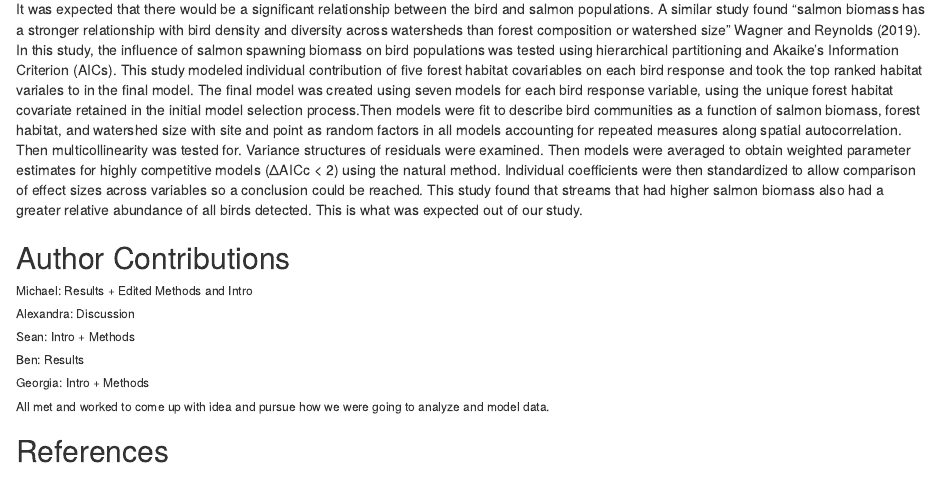
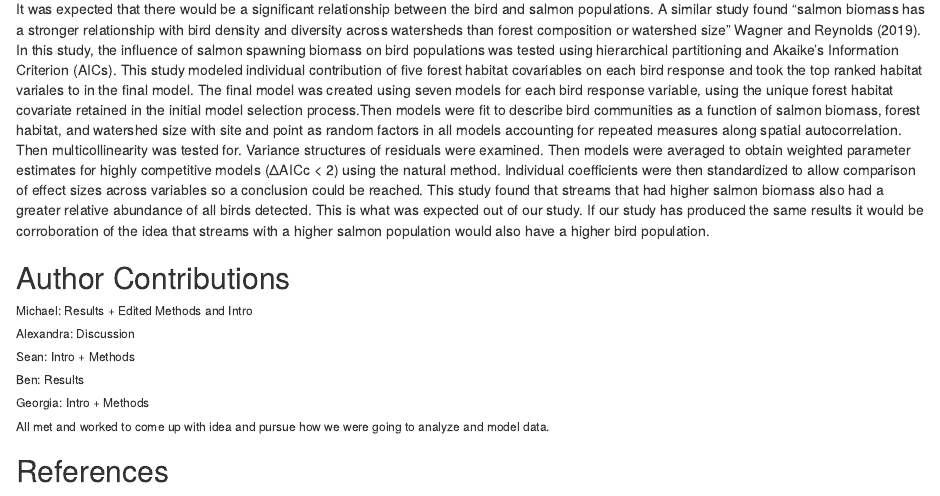
Before and after one commit to benriccio/final_project, an R Markdown document (FinalProject.Rmd): the page in a window 1100 px wide, from 3170 px down. Rendered offline with R 4.5, knitr and Pandoc, with nearby package versions; some code elsewhere in the file could not run offline.

Commit message:
discussion edits

```diff
--- a/FinalProject.Rmd
+++ b/FinalProject.Rmd
@@ -187,7 +187,7 @@ This test was then run to further assess correlation between the bird's arrival
 ## Discussion
 This report analyzed the migrations of different species of salmon in the Skykomish river in Washington to determine whether or not the increasing number of salmon impacts the population of four different species of birds.This report found that There was not a significant correlation between the counts of the different bird species and the salmon population.
 
-It was expected that there would be a significant relationship between the bird and salmon populations. A similar study found "salmon biomass has a stronger relationship with bird density and diversity across watersheds than forest composition or watershed size" @wagner2019study. In this study, the influence of salmon spawning biomass on bird populations was tested using hierarchical partitioning and Akaike’s Information Criterion (AICs). This study modeled individual contribution of five forest habitat covariables on each bird response and took the top  ranked habitat variales to in the final model. The final model was created using seven models for each bird response variable, using the unique forest habitat covariate retained in the initial model selection process.Then models were fit to describe bird communities as a function of salmon biomass, forest habitat, and watershed size with site and point as random factors in all models accounting for repeated measures along spatial autocorrelation. Then multicollinearity was tested for. Variance structures of residuals were examined. Then models were averaged to obtain weighted parameter estimates for highly competitive models (ΔAICc < 2) using the natural method. Individual coefficients were then standardized to allow comparison of effect sizes across variables so a conclusion could be reached. This study found that streams that had  higher salmon biomass also had a greater relative abundance of all birds detected. This is what was expected out of our study.
+It was expected that there would be a significant relationship between the bird and salmon populations. A similar study found "salmon biomass has a stronger relationship with bird density and diversity across watersheds than forest composition or watershed size" @wagner2019study. In this study, the influence of salmon spawning biomass on bird populations was tested using hierarchical partitioning and Akaike’s Information Criterion (AICs). This study modeled individual contribution of five forest habitat covariables on each bird response and took the top  ranked habitat variales to in the final model. The final model was created using seven models for each bird response variable, using the unique forest habitat covariate retained in the initial model selection process.Then models were fit to describe bird communities as a function of salmon biomass, forest habitat, and watershed size with site and point as random factors in all models accounting for repeated measures along spatial autocorrelation. Then multicollinearity was tested for. Variance structures of residuals were examined. Then models were averaged to obtain weighted parameter estimates for highly competitive models (ΔAICc < 2) using the natural method. Individual coefficients were then standardized to allow comparison of effect sizes across variables so a conclusion could be reached. This study found that streams that had  higher salmon biomass also had a greater relative abundance of all birds detected. This is what was expected out of our study. If our study has produced the same results it would be corroboration of the idea that streams with a higher salmon population would also have a higher bird population.
 <br>
 
 ## Author Contributions
```
